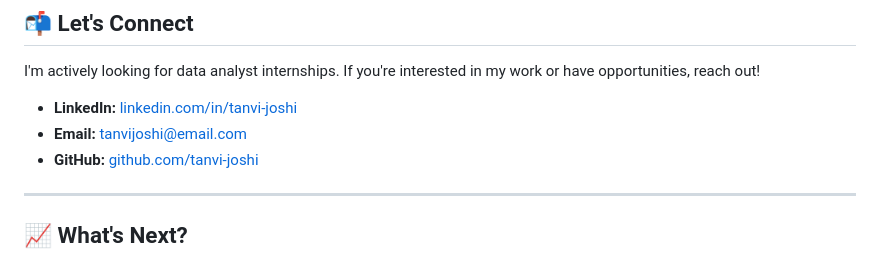
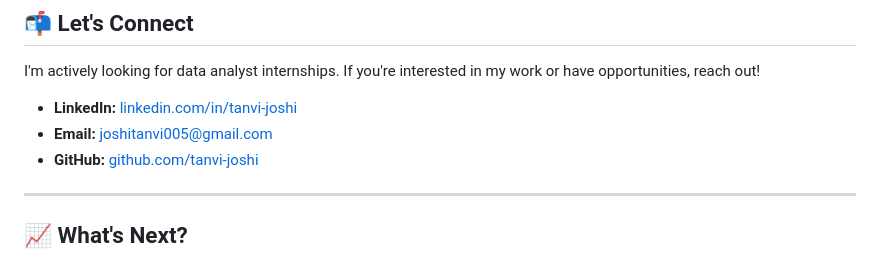
Before and after one commit to joshitanvi005-blip/tanvi-joshi.github.io, a Markdown page: README.md, the part around the change. Rendered like a GitHub page.

```diff
--- a/README.md
+++ b/README.md
@@ -88,7 +88,7 @@ Demonstrates strong mathematical foundations and Excel proficiency.
 I'm actively looking for data analyst internships. If you're interested in my work or have opportunities, reach out!
 
 - **LinkedIn:** [linkedin.com/in/tanvi-joshi](https://linkedin.com/in/tanvi-joshi)
-- **Email:** [tanvijoshi@email.com](mailto:tanvijoshi@email.com)
+- **Email:** [joshitanvi005@gmail.com](mailto:joshitanvi005@gmail.com)
 - **GitHub:** [github.com/tanvi-joshi](https://github.com/tanvi-joshi)
 
 ---
```
